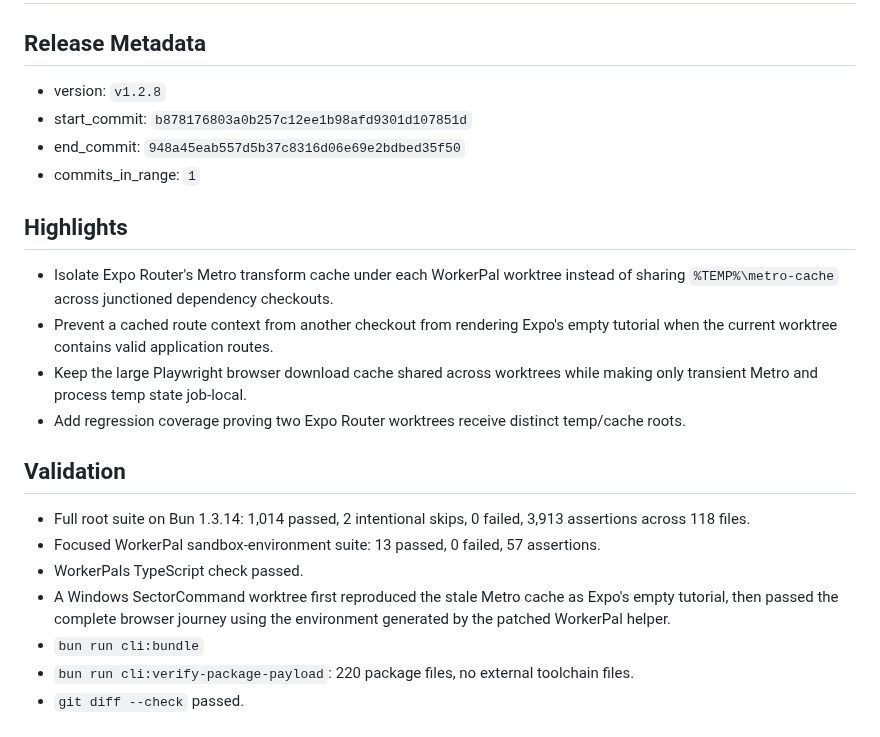
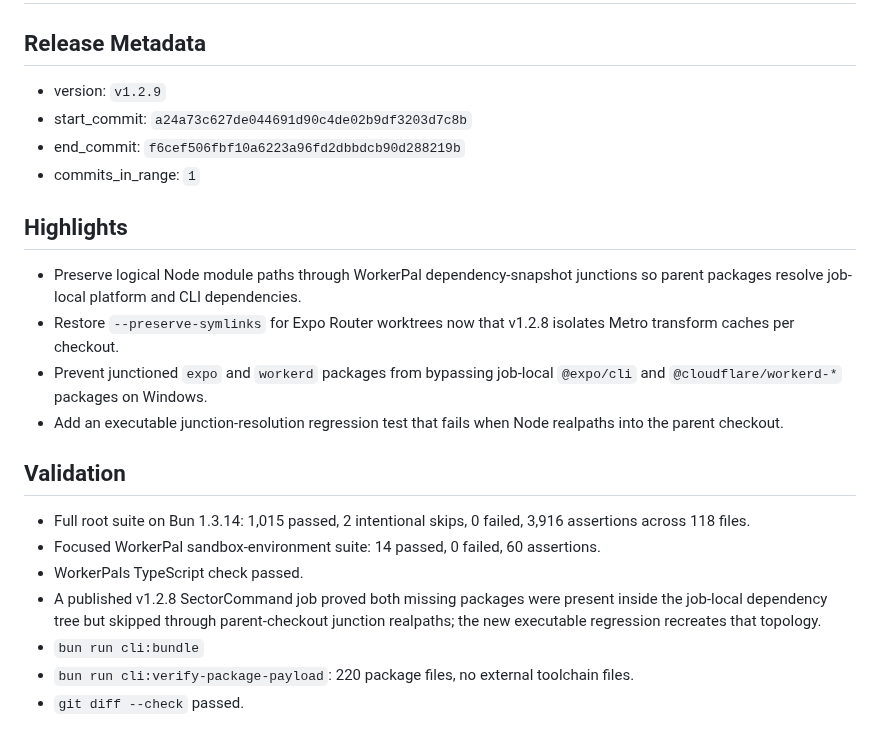
Before and after one commit to PushPalsDev/pushpals, a Markdown page: release_log.md, the part around the change. GitHub-like rendering.

Commit message:
docs(release): prepare v1.2.9

```diff
--- a/release_log.md
+++ b/release_log.md
@@ -2,24 +2,24 @@
 
 ## Release Metadata
 
-- version: `v1.2.8`
-- start_commit: `b878176803a0b257c12ee1b98afd9301d107851d`
-- end_commit: `948a45eab557d5b37c8316d06e69e2bdbed35f50`
+- version: `v1.2.9`
+- start_commit: `a24a73c627de044691d90c4de02b9df3203d7c8b`
+- end_commit: `f6cef506fbf10a6223a96fd2dbbdcb90d288219b`
 - commits_in_range: `1`
 
 ## Highlights
 
-- Isolate Expo Router's Metro transform cache under each WorkerPal worktree instead of sharing `%TEMP%\metro-cache` across junctioned dependency checkouts.
-- Prevent a cached route context from another checkout from rendering Expo's empty tutorial when the current worktree contains valid application routes.
-- Keep the large Playwright browser download cache shared across worktrees while making only transient Metro and process temp state job-local.
-- Add regression coverage proving two Expo Router worktrees receive distinct temp/cache roots.
+- Preserve logical Node module paths through WorkerPal dependency-snapshot junctions so parent packages resolve job-local platform and CLI dependencies.
+- Restore `--preserve-symlinks` for Expo Router worktrees now that v1.2.8 isolates Metro transform caches per checkout.
+- Prevent junctioned `expo` and `workerd` packages from bypassing job-local `@expo/cli` and `@cloudflare/workerd-*` packages on Windows.
+- Add an executable junction-resolution regression test that fails when Node realpaths into the parent checkout.
 
 ## Validation
 
-- Full root suite on Bun 1.3.14: 1,014 passed, 2 intentional skips, 0 failed, 3,913 assertions across 118 files.
-- Focused WorkerPal sandbox-environment suite: 13 passed, 0 failed, 57 assertions.
+- Full root suite on Bun 1.3.14: 1,015 passed, 2 intentional skips, 0 failed, 3,916 assertions across 118 files.
+- Focused WorkerPal sandbox-environment suite: 14 passed, 0 failed, 60 assertions.
 - WorkerPals TypeScript check passed.
-- A Windows SectorCommand worktree first reproduced the stale Metro cache as Expo's empty tutorial, then passed the complete browser journey using the environment generated by the patched WorkerPal helper.
+- A published v1.2.8 SectorCommand job proved both missing packages were present inside the job-local dependency tree but skipped through parent-checkout junction realpaths; the new executable regression recreates that topology.
 - `bun run cli:bundle`
 - `bun run cli:verify-package-payload`: 220 package files, no external toolchain files.
 - `git diff --check` passed.
```
